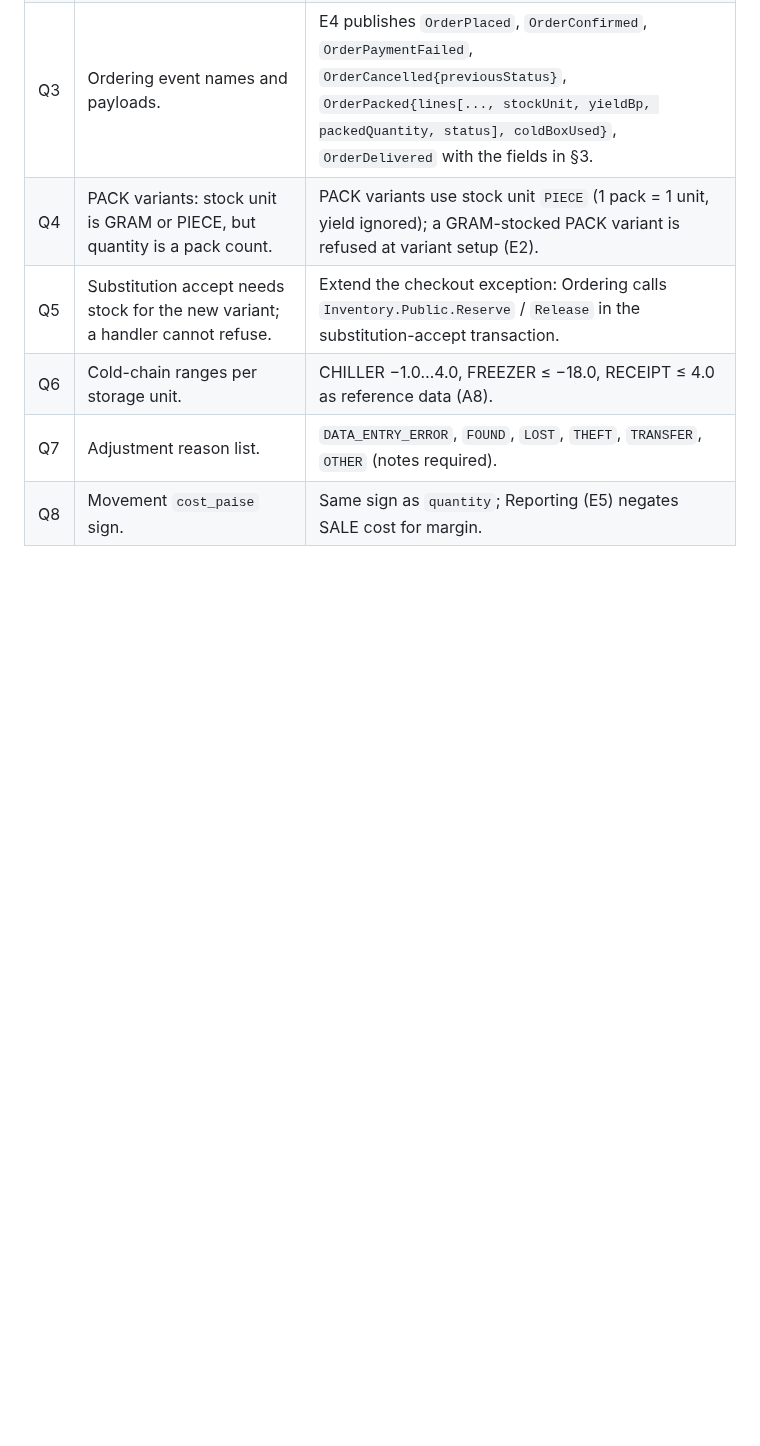
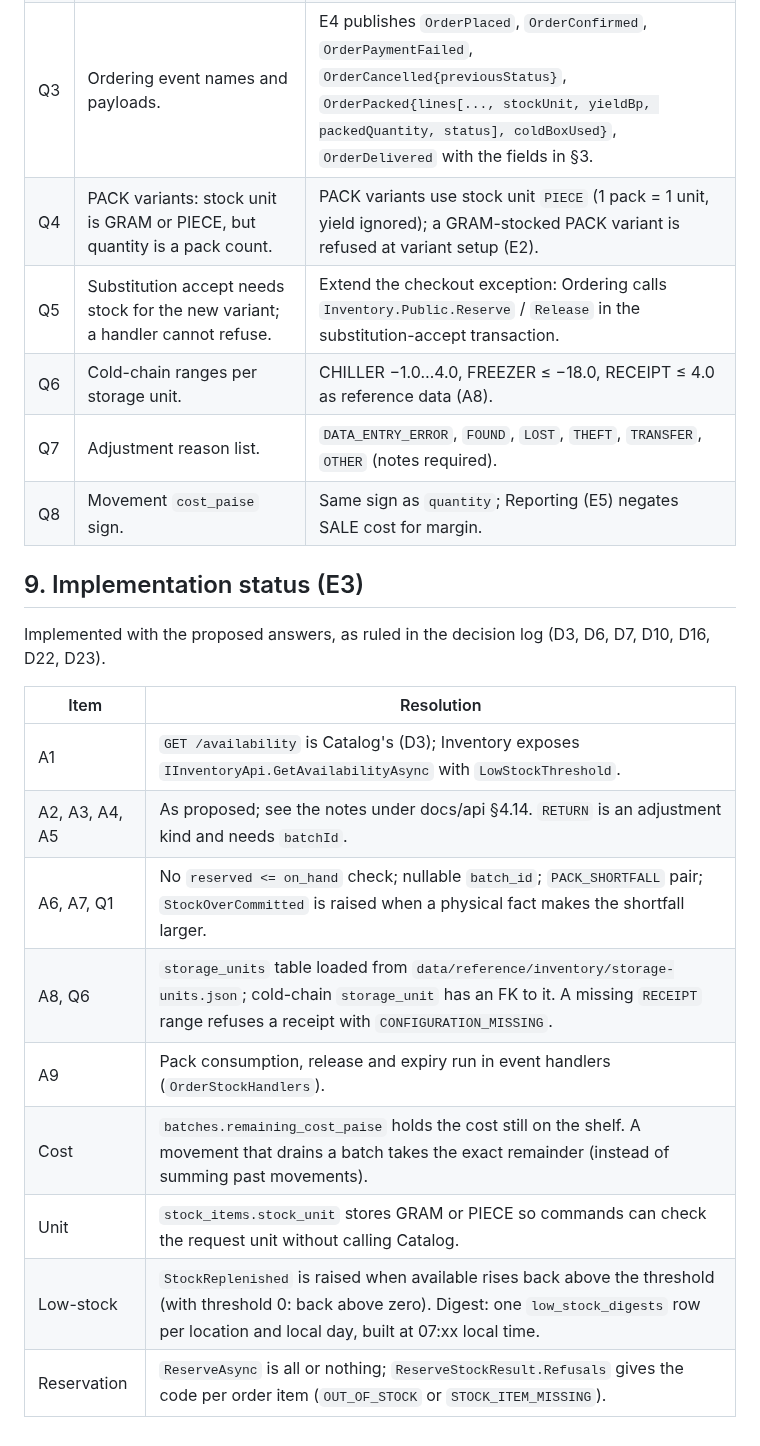
Before and after one commit to MosaSivaMani/fresh-orbit, a Markdown page: docs/product/inventory.md, the part around the change. Drawn GitHub-style; blank space fills up the shorter version.

```diff
--- a/docs/product/inventory.md
+++ b/docs/product/inventory.md
@@ -230,3 +230,19 @@ Reservation expiry is not an Inventory job (Q2).
 | Q6 | Cold-chain ranges per storage unit. | CHILLER −1.0…4.0, FREEZER ≤ −18.0, RECEIPT ≤ 4.0 as reference data (A8). |
 | Q7 | Adjustment reason list. | `DATA_ENTRY_ERROR`, `FOUND`, `LOST`, `THEFT`, `TRANSFER`, `OTHER` (notes required). |
 | Q8 | Movement `cost_paise` sign. | Same sign as `quantity`; Reporting (E5) negates SALE cost for margin. |
+
+## 9. Implementation status (E3)
+
+Implemented with the proposed answers, as ruled in the decision log (D3, D6, D7, D10, D16, D22, D23).
+
+| Item | Resolution |
+|---|---|
+| A1 | `GET /availability` is Catalog's (D3); Inventory exposes `IInventoryApi.GetAvailabilityAsync` with `LowStockThreshold`. |
+| A2, A3, A4, A5 | As proposed; see the notes under docs/api §4.14. `RETURN` is an adjustment kind and needs `batchId`. |
+| A6, A7, Q1 | No `reserved <= on_hand` check; nullable `batch_id`; `PACK_SHORTFALL` pair; `StockOverCommitted` is raised when a physical fact makes the shortfall larger. |
+| A8, Q6 | `storage_units` table loaded from `data/reference/inventory/storage-units.json`; cold-chain `storage_unit` has an FK to it. A missing `RECEIPT` range refuses a receipt with `CONFIGURATION_MISSING`. |
+| A9 | Pack consumption, release and expiry run in event handlers (`OrderStockHandlers`). |
+| Cost | `batches.remaining_cost_paise` holds the cost still on the shelf. A movement that drains a batch takes the exact remainder (instead of summing past movements). |
+| Unit | `stock_items.stock_unit` stores GRAM or PIECE so commands can check the request unit without calling Catalog. |
+| Low-stock | `StockReplenished` is raised when available rises back above the threshold (with threshold 0: back above zero). Digest: one `low_stock_digests` row per location and local day, built at 07:xx local time. |
+| Reservation | `ReserveAsync` is all or nothing; `ReserveStockResult.Refusals` gives the code per order item (`OUT_OF_STOCK` or `STOCK_ITEM_MISSING`). |
```
Also changed, not shown: docs/api/README.md (+9 -0 lines), docs/database/README.md (+7 -5 lines).
